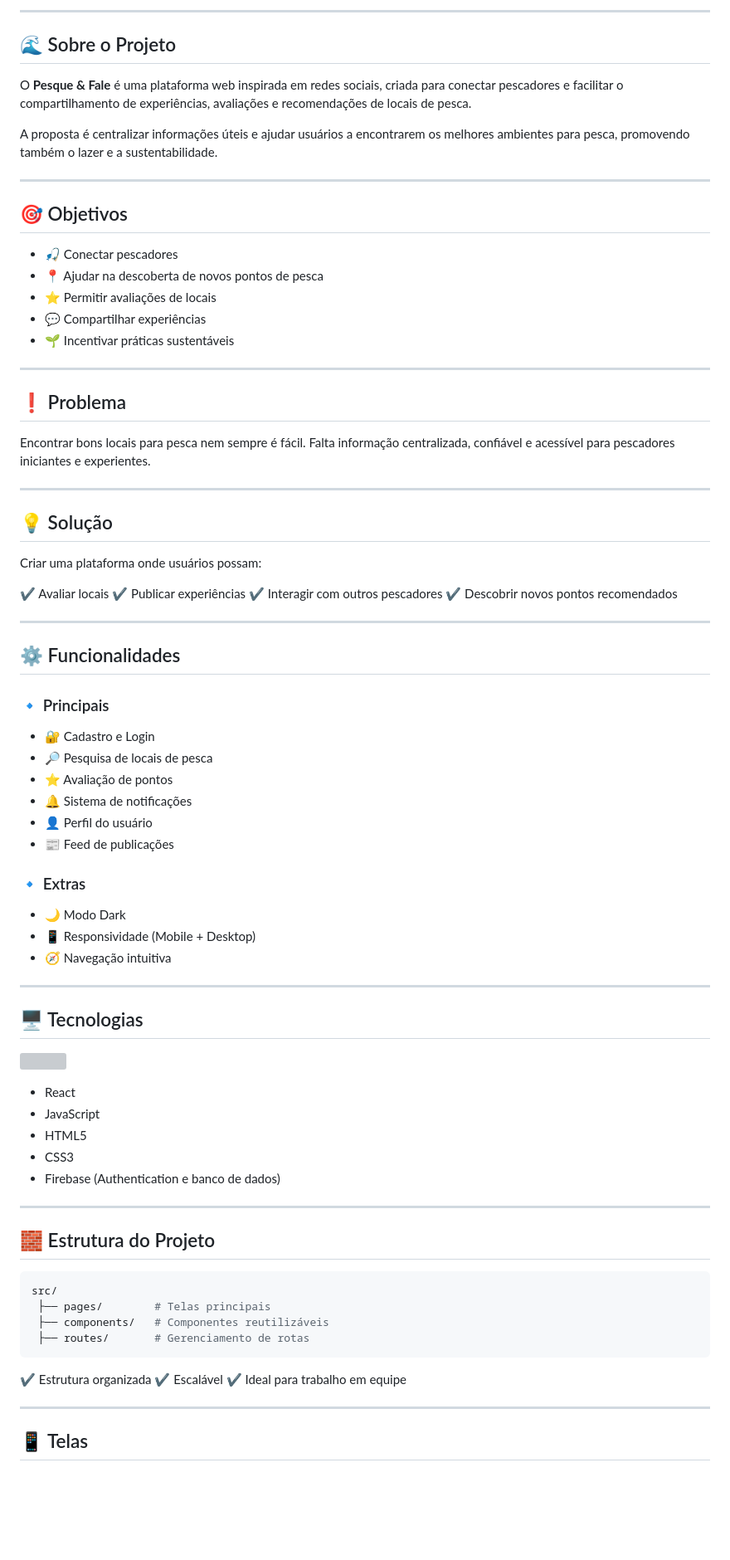
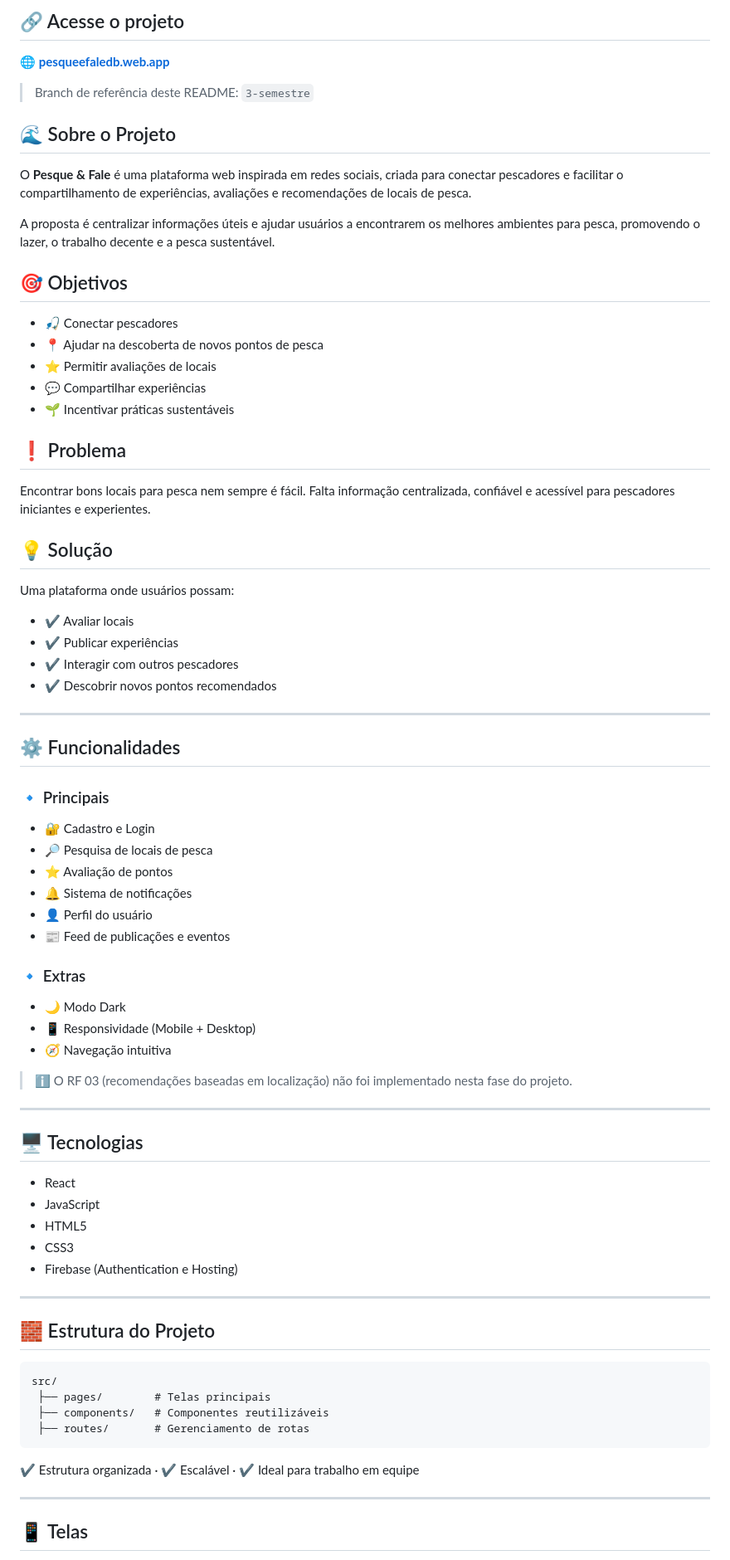
Before and after one commit to daniykt/Pesque-Fale, a Markdown page: README.md, the part around one of its changes. Shown at 83% size. GitHub-like rendering; blank space fills up the shorter version; grey boxes are pictures that could not be loaded.

Commit message:
docs: foca README no 3º semestre e adiciona link do site em produção
Updated project details and status in README.md.

````diff
--- a/README.md
+++ b/README.md
@@ -13,86 +5,78 @@
 
----
+## 🔗 Acesse o projeto
+
+🌐 **[pesqueefaledb.web.app](https://pesqueefaledb.web.app/)**
+
+> Branch de referência deste README: `3-semestre`
 
 ## 🌊 Sobre o Projeto
 
 O **Pesque & Fale** é uma plataforma web inspirada em redes sociais, criada para conectar pescadores e facilitar o compartilhamento de experiências, avaliações e recomendações de locais de pesca.
 
-A proposta é centralizar informações úteis e ajudar usuários a encontrarem os melhores ambientes para pesca, promovendo também o lazer e a sustentabilidade.
-
----
+A proposta é centralizar informações úteis e ajudar usuários a encontrarem os melhores ambientes para pesca, promovendo o lazer, o trabalho decente e a pesca sustentável.
 
 ## 🎯 Objetivos
 
-* 🎣 Conectar pescadores
-* 📍 Ajudar na descoberta de novos pontos de pesca
-* ⭐ Permitir avaliações de locais
-* 💬 Compartilhar experiências
-* 🌱 Incentivar práticas sustentáveis
-
----
+- 🎣 Conectar pescadores
+- 📍 Ajudar na descoberta de novos pontos de pesca
+- ⭐ Permitir avaliações de locais
+- 💬 Compartilhar experiências
+- 🌱 Incentivar práticas sustentáveis
 
 ## ❗ Problema
 
 Encontrar bons locais para pesca nem sempre é fácil. Falta informação centralizada, confiável e acessível para pescadores iniciantes e experientes.
 
----
-
 ## 💡 Solução
 
-Criar uma plataforma onde usuários possam:
+Uma plataforma onde usuários possam:
 
-✔ Avaliar locais
-✔ Publicar experiências
-✔ Interagir com outros pescadores
-✔ Descobrir novos pontos recomendados
+- ✔ Avaliar locais
+- ✔ Publicar experiências
+- ✔ Interagir com outros pescadores
+- ✔ Descobrir novos pontos recomendados
 
 ---
 
 ## ⚙️ Funcionalidades
 
 ### 🔹 Principais
-
-* 🔐 Cadastro e Login
-* 🔎 Pesquisa de locais de pesca
-* ⭐ Avaliação de pontos
-* 🔔 Sistema de notificações
-* 👤 Perfil do usuário
-* 📰 Feed de publicações
+- 🔐 Cadastro e Login
+- 🔎 Pesquisa de locais de pesca
+- ⭐ Avaliação de pontos
+- 🔔 Sistema de notificações
+- 👤 Perfil do usuário
+- 📰 Feed de publicações e eventos
 
 ### 🔹 Extras
+- 🌙 Modo Dark
+- 📱 Responsividade (Mobile + Desktop)
+- 🧭 Navegação intuitiva
 
-* 🌙 Modo Dark
-* 📱 Responsividade (Mobile + Desktop)
-* 🧭 Navegação intuitiva
+> ℹ️ O RF 03 (recomendações baseadas em localização) não foi implementado nesta fase do projeto.
 
 ---
 
 ## 🖥️ Tecnologias
 
-<p>
-  <img src="https://skillicons.dev/icons?i=react,js,html,css,firebase" />
-</p>
-
-* React
-* JavaScript
-* HTML5
-* CSS3
-* Firebase (Authentication e banco de dados)
+- React
+- JavaScript
+- HTML5
+- CSS3
+- Firebase (Authentication e Hosting)
 
 ---
 
 ## 🧱 Estrutura do Projeto
 
-```bash
+```
 src/
  ├── pages/        # Telas principais
  ├── components/   # Componentes reutilizáveis
  ├── routes/       # Gerenciamento de rotas
 ```
 
-✔ Estrutura organizada
-✔ Escalável
-✔ Ideal para trabalho em equipe
+✔ Estrutura organizada · ✔ Escalável · ✔ Ideal para trabalho em equipe
 
 ---
 
````
Also changed, not shown: other parts of README.md (+25 -40 lines).
